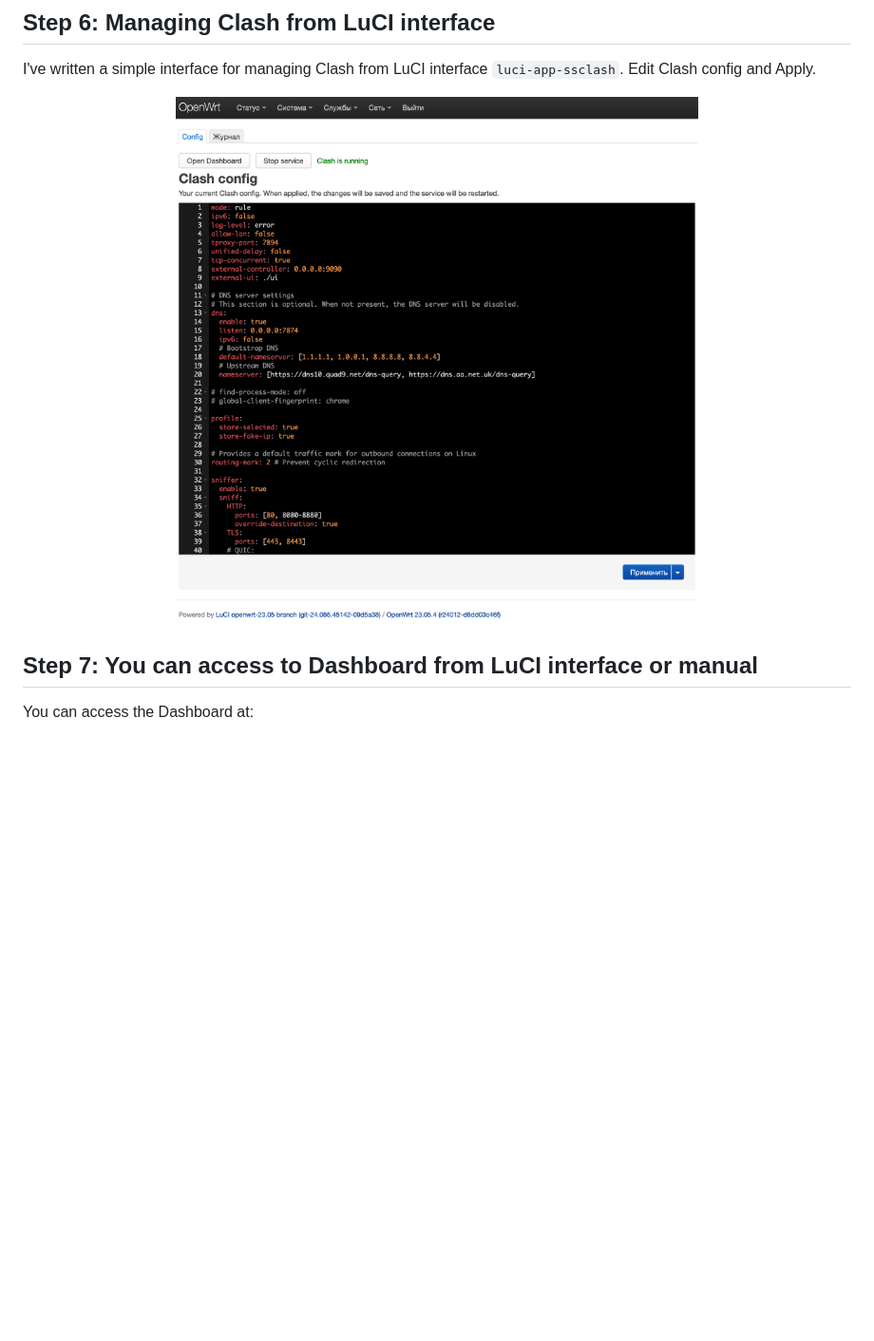
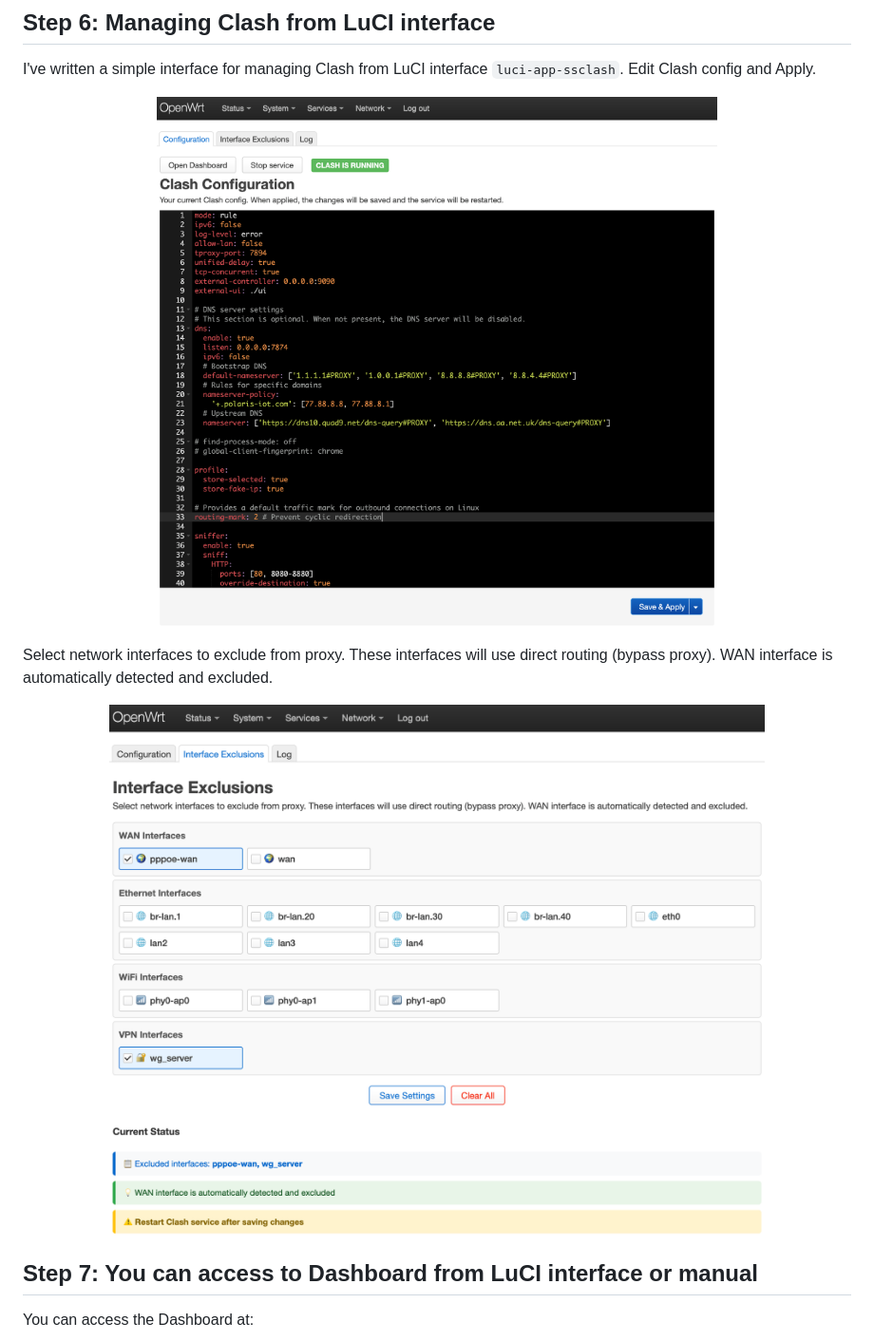
Before and after one commit to zerolabnet/SSClash, a Markdown page: README.md, the part around one of its changes. Shown at 95% size. Rendered like a GitHub page; pictures changed too: scr-00.png (deleted), scr-01.png, scr-02.png (added); blank space fills up the shorter version.

Commit message:
[readme]

```diff
--- a/README.md
+++ b/README.md
@@ -66,7 +66,13 @@ chmod +x clash
 I've written a simple interface for managing Clash from LuCI interface `luci-app-ssclash`. Edit Clash config and Apply.
 
 <p align="center">
- <img src="scr-00.png" width="100%">
+ <img src="scr-01.png" width="100%">
+</p>
+
+Select network interfaces to exclude from proxy. These interfaces will use direct routing (bypass proxy). WAN interface is automatically detected and excluded.
+
+<p align="center">
+ <img src="scr-02.png" width="100%">
 </p>
 
 ## Step 7: You can access to Dashboard from LuCI interface or manual
```
Also changed, not shown: other parts of README.md (+1 -1 lines), scr-03.png (added).
